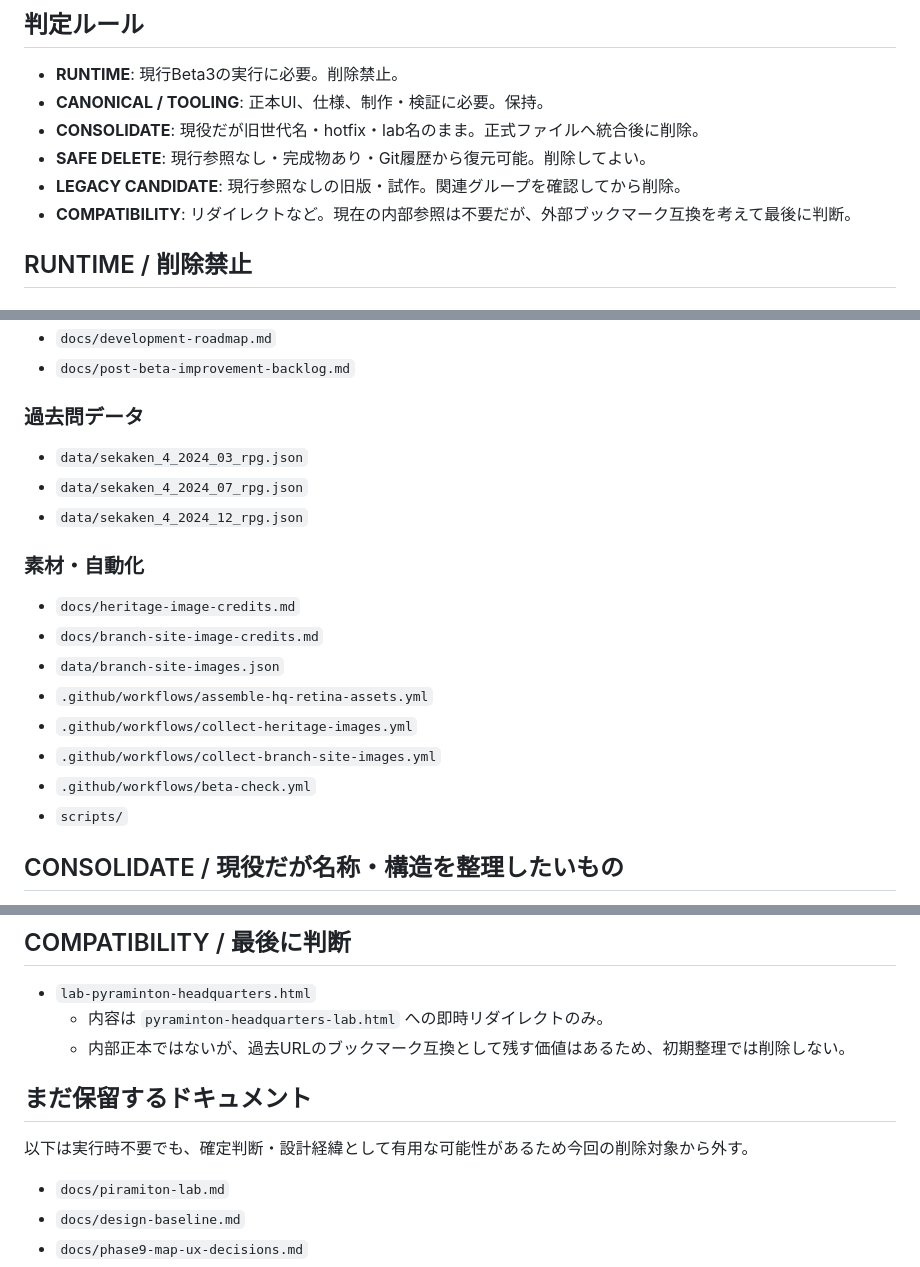
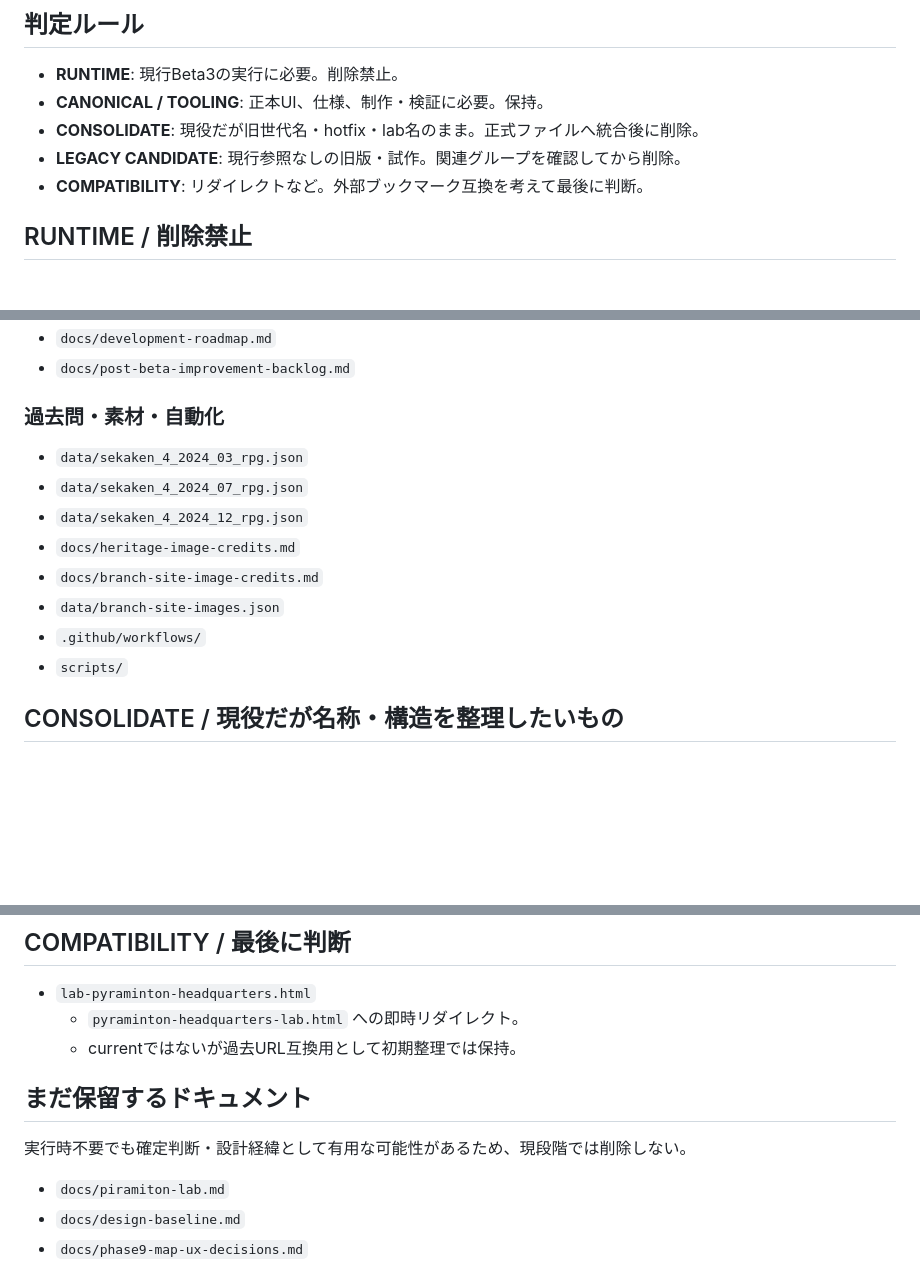
Before and after one commit to tetsushi-ikeno/world-heritage-quest, a Markdown page: docs/repo-cleanup-inventory.md, 3 parts joined by grey strips. GitHub-like rendering; blank space fills up the shorter version.

```diff
--- a/docs/repo-cleanup-inventory.md
+++ b/docs/repo-cleanup-inventory.md
@@ -9,9 +9,8 @@
 - **RUNTIME**: 現行Beta3の実行に必要。削除禁止。
 - **CANONICAL / TOOLING**: 正本UI、仕様、制作・検証に必要。保持。
 - **CONSOLIDATE**: 現役だが旧世代名・hotfix・lab名のまま。正式ファイルへ統合後に削除。
-- **SAFE DELETE**: 現行参照なし・完成物あり・Git履歴から復元可能。削除してよい。
 - **LEGACY CANDIDATE**: 現行参照なしの旧版・試作。関連グループを確認してから削除。
-- **COMPATIBILITY**: リダイレクトなど。現在の内部参照は不要だが、外部ブックマーク互換を考えて最後に判断。
+- **COMPATIBILITY**: リダイレクトなど。外部ブックマーク互換を考えて最後に判断。
 
 ## RUNTIME / 削除禁止
 
@@ -74,19 +73,14 @@
 - `docs/development-roadmap.md`
 - `docs/post-beta-improvement-backlog.md`
 
-### 過去問データ
+### 過去問・素材・自動化
 - `data/sekaken_4_2024_03_rpg.json`
 - `data/sekaken_4_2024_07_rpg.json`
 - `data/sekaken_4_2024_12_rpg.json`
-
-### 素材・自動化
 - `docs/heritage-image-credits.md`
 - `docs/branch-site-image-credits.md`
 - `data/branch-site-images.json`
-- `.github/workflows/assemble-hq-retina-assets.yml`
-- `.github/workflows/collect-heritage-images.yml`
-- `.github/workflows/collect-branch-site-images.yml`
-- `.github/workflows/beta-check.yml`
+- `.github/workflows/`
 - `scripts/`
 
 ## CONSOLIDATE / 現役だが名称・構造を整理したいもの
@@ -179,12 +163,12 @@
 ## COMPATIBILITY / 最後に判断
 
 - `lab-pyraminton-headquarters.html`
-  - 内容は `pyraminton-headquarters-lab.html` への即時リダイレクトのみ。
-  - 内部正本ではないが、過去URLのブックマーク互換として残す価値はあるため、初期整理では削除しない。
+  - `pyraminton-headquarters-lab.html` への即時リダイレクト。
+  - currentではないが過去URL互換用として初期整理では保持。
 
 ## まだ保留するドキュメント
 
-以下は実行時不要でも、確定判断・設計経緯として有用な可能性があるため今回の削除対象から外す。
+実行時不要でも確定判断・設計経緯として有用な可能性があるため、現段階では削除しない。
 
 - `docs/piramiton-lab.md`
 - `docs/design-baseline.md`
```
Also changed, not shown: other parts of docs/repo-cleanup-inventory.md (+12 -22 lines).
